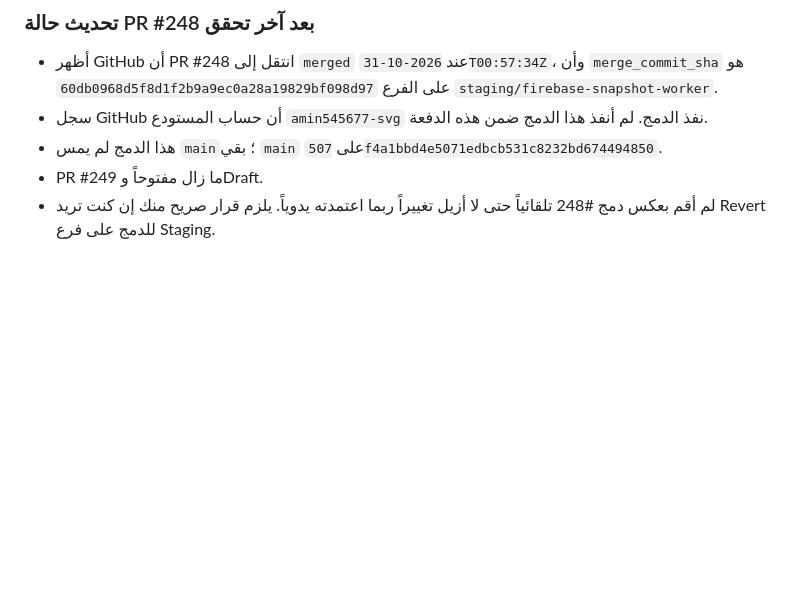
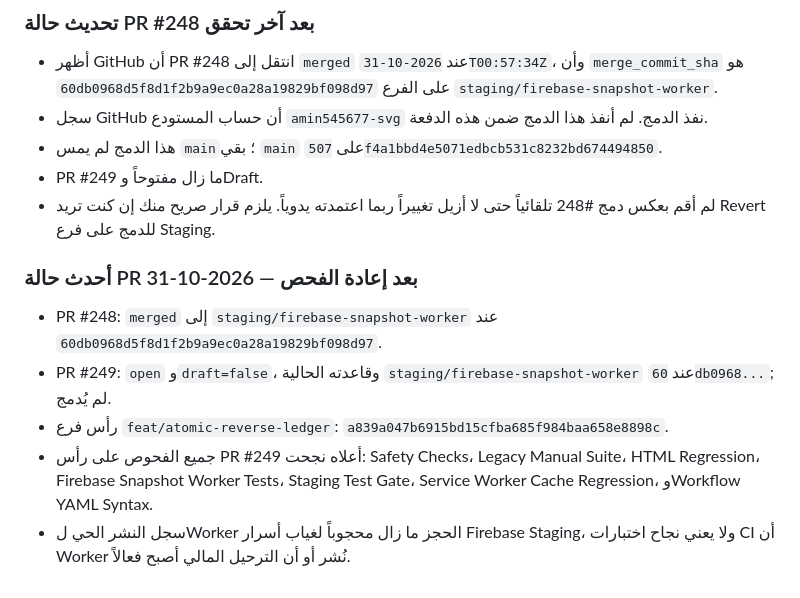
Before and after one commit to amin545677-svg/anas-erb-, a Markdown page: docs/REVERSE_LEDGER_AUTHORIZATION_AUDIT_AR.md, the part around the change. Drawn GitHub-style; blank space fills up the shorter version.

Commit message:
docs(audit): refresh PR base, draft state and latest CI evidence

```diff
--- a/docs/REVERSE_LEDGER_AUTHORIZATION_AUDIT_AR.md
+++ b/docs/REVERSE_LEDGER_AUTHORIZATION_AUDIT_AR.md
@@ -362,3 +362,12 @@
 - هذا الدمج لم يمس `main`؛ بقي `main` على `507f4a1bbd4e5071edbcb531c8232bd674494850`.
 - PR #249 ما زال مفتوحاً وDraft.
 - لم أقم بعكس دمج #248 تلقائياً حتى لا أزيل تغييراً ربما اعتمدته يدوياً. يلزم قرار صريح منك إن كنت تريد Revert للدمج على فرع Staging.
+
+
+### أحدث حالة PR بعد إعادة الفحص — 2026-10-31
+
+- PR #248: `merged` إلى `staging/firebase-snapshot-worker` عند `60db0968d5f8d1f2b9a9ec0a28a19829bf098d97`.
+- PR #249: `open` و`draft=false`، وقاعدته الحالية `staging/firebase-snapshot-worker` عند `60db0968...`; لم يُدمج.
+- رأس فرع `feat/atomic-reverse-ledger`: `a839a047b6915bd15cfba685f984baa658e8898c`.
+- جميع الفحوص على رأس PR #249 أعلاه نجحت: Safety Checks، Legacy Manual Suite، HTML Regression، Firebase Snapshot Worker Tests، Staging Test Gate، Service Worker Cache Regression، وWorkflow YAML Syntax.
+- سجل النشر الحي لWorker الحجز ما زال محجوباً لغياب أسرار Firebase Staging، ولا يعني نجاح اختبارات CI أن Worker نُشر أو أن الترحيل المالي أصبح فعالاً.
```
